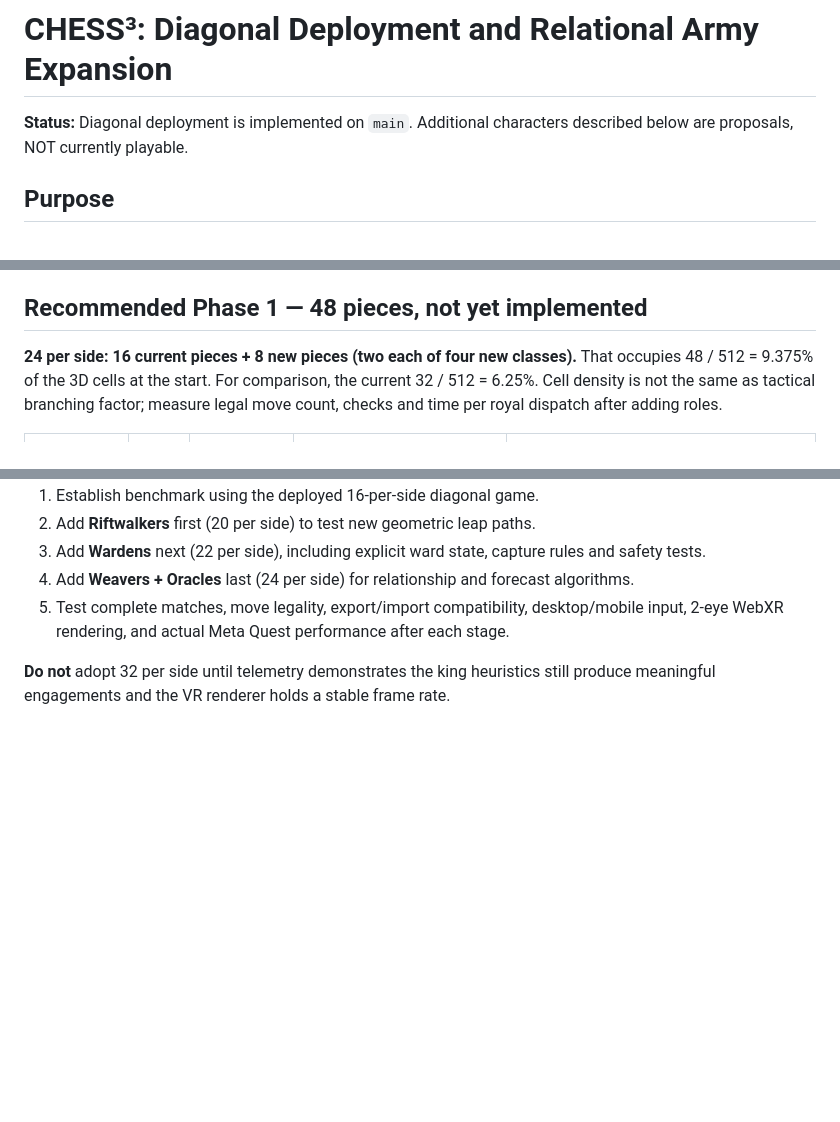
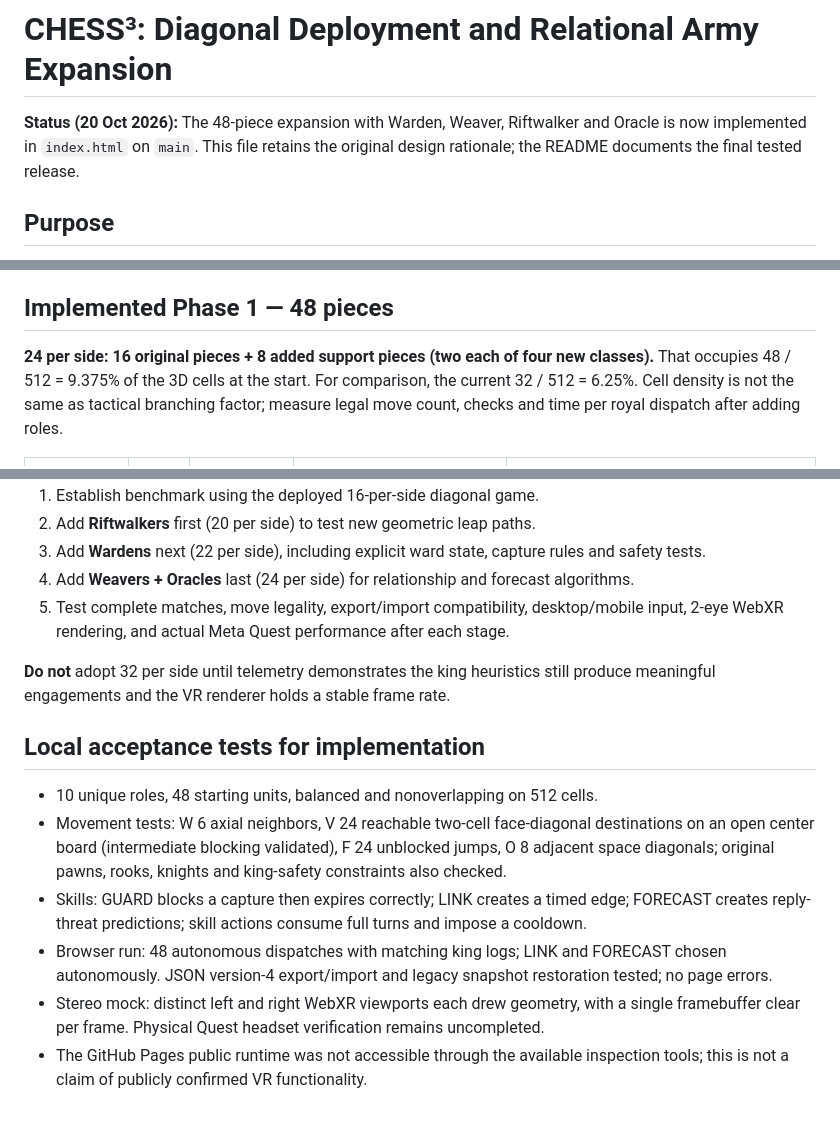
Before and after one commit to ailopin8/chess3, a Markdown page: EXPANSION-DESIGN.md, 3 parts joined by grey strips. Drawn GitHub-style; blank space fills up the shorter version.

Commit message:
Mark CHESS³ expansion as implemented and record movement and WebXR test coverage

```diff
--- a/EXPANSION-DESIGN.md
+++ b/EXPANSION-DESIGN.md
@@ -1,5 +1,5 @@
 # CHESS³: Diagonal Deployment and Relational Army Expansion
-**Status:** Diagonal deployment is implemented on `main`. Additional characters described below are proposals, NOT currently playable.
+**Status (20 Oct 2026):** The 48-piece expansion with Warden, Weaver, Riftwalker and Oracle is now implemented in `index.html` on `main`. This file retains the original design rationale; the README documents the final tested release.
 
 ## Purpose
 Make the king a strategic controller of an adaptive multi-agent army on a 512-cell 3D lattice. Give units complementary movement, roles, and explicit relationships so coordination and emergent strategies arise from interacting capabilities, rather than arbitrary large armies.
@@ -11,8 +11,8 @@ Make the king a strategic controller of an adaptive multi-agent army on a 512-ce
 - Critically, pawn Y coordinates differ by one, making diagonally-forward captures possible. Moving both armies to far-opposite XYZ corners under the current pawn rules would prevent most pawns from meeting. Opposed corners would require a different pawn vector and therefore a new variant.
 - The original six piece classes and king-only command system are unchanged.
 
-## Recommended Phase 1 — 48 pieces, not yet implemented
-**24 per side: 16 current pieces + 8 new pieces (two each of four new classes).**
+## Implemented Phase 1 — 48 pieces
+**24 per side: 16 original pieces + 8 added support pieces (two each of four new classes).**
 That occupies 48 / 512 = 9.375% of the 3D cells at the start. For comparison, the current 32 / 512 = 6.25%. Cell density is not the same as tactical branching factor; measure legal move count, checks and time per royal dispatch after adding roles.
 
 | New role | Per side | Prototype colour | Movement identity | Unique skill / relationship |
@@ -63,3 +63,12 @@ The existing board uses **4 bits per cell** (one side bit plus three piece-type
 5. Test complete matches, move legality, export/import compatibility, desktop/mobile input, 2-eye WebXR rendering, and actual Meta Quest performance after each stage.
 
 **Do not** adopt 32 per side until telemetry demonstrates the king heuristics still produce meaningful engagements and the VR renderer holds a stable frame rate.
+
+## Local acceptance tests for implementation
+
+- 10 unique roles, 48 starting units, balanced and nonoverlapping on 512 cells.
+- Movement tests: W 6 axial neighbors, V 24 reachable two-cell face-diagonal destinations on an open center board (intermediate blocking validated), F 24 unblocked jumps, O 8 adjacent space diagonals; original pawns, rooks, knights and king-safety constraints also checked.
+- Skills: GUARD blocks a capture then expires correctly; LINK creates a timed edge; FORECAST creates reply-threat predictions; skill actions consume full turns and impose a cooldown.
+- Browser run: 48 autonomous dispatches with matching king logs; LINK and FORECAST chosen autonomously. JSON version-4 export/import and legacy snapshot restoration tested; no page errors.
+- Stereo mock: distinct left and right WebXR viewports each drew geometry, with a single framebuffer clear per frame. Physical Quest headset verification remains uncompleted.
+- The GitHub Pages public runtime was not accessible through the available inspection tools; this is not a claim of publicly confirmed VR functionality.
```
